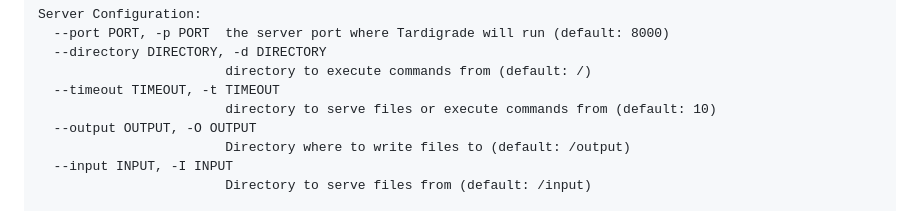
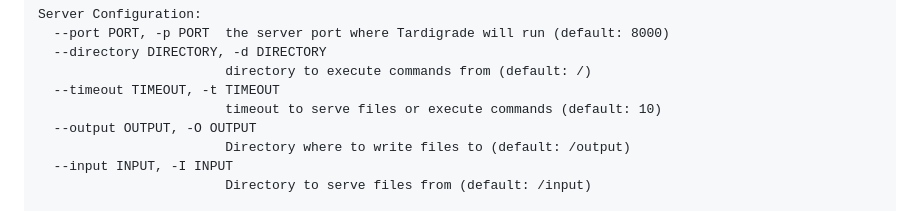
Before and after one commit to Darkona/Tardigrade, a Markdown page: README.md, the part around the change. Rendered like a GitHub page.

```diff
--- a/README.md
+++ b/README.md
@@ -339,7 +339,7 @@ Server Configuration:
   --directory DIRECTORY, -d DIRECTORY
                         directory to execute commands from (default: /)
   --timeout TIMEOUT, -t TIMEOUT
-                        directory to serve files or execute commands from (default: 10)
+                        timeout to serve files or execute commands (default: 10)
   --output OUTPUT, -O OUTPUT
                         Directory where to write files to (default: /output)
   --input INPUT, -I INPUT
```
